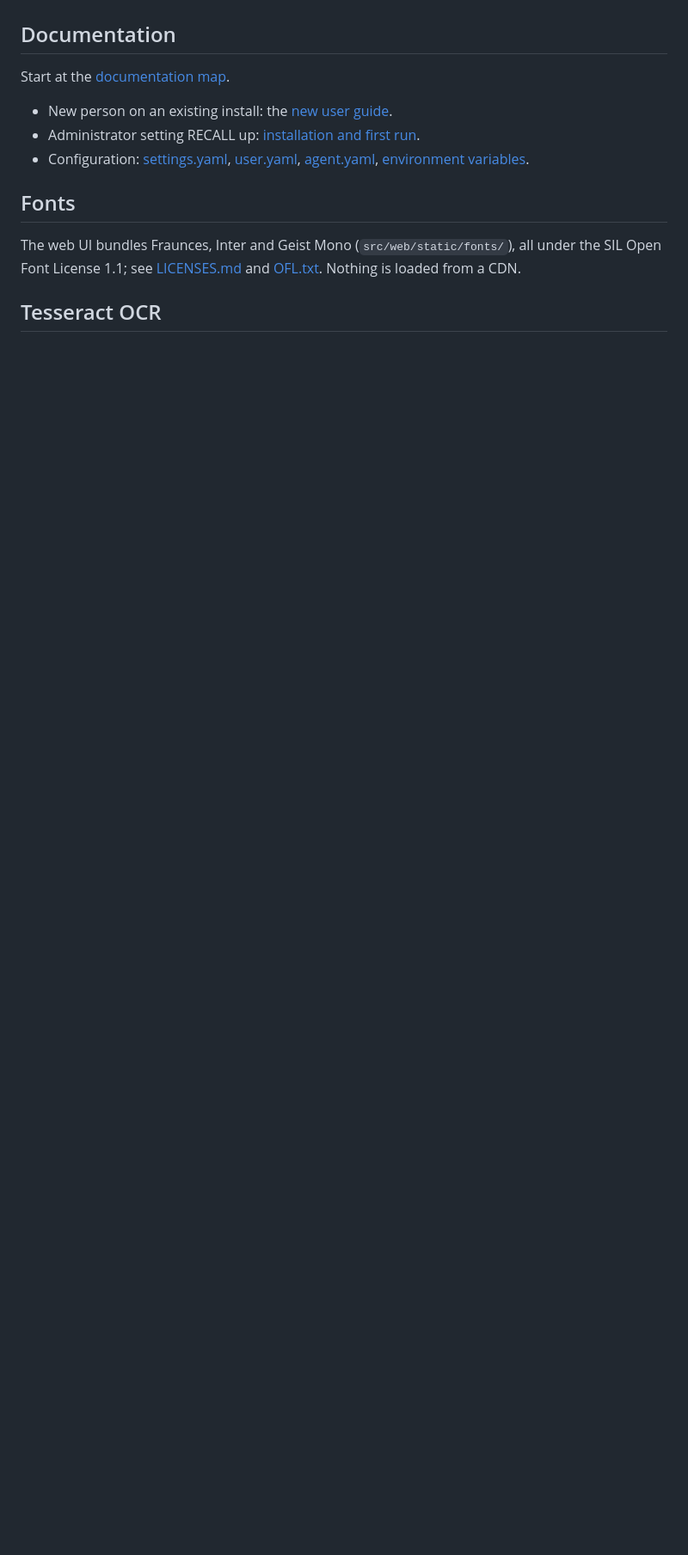
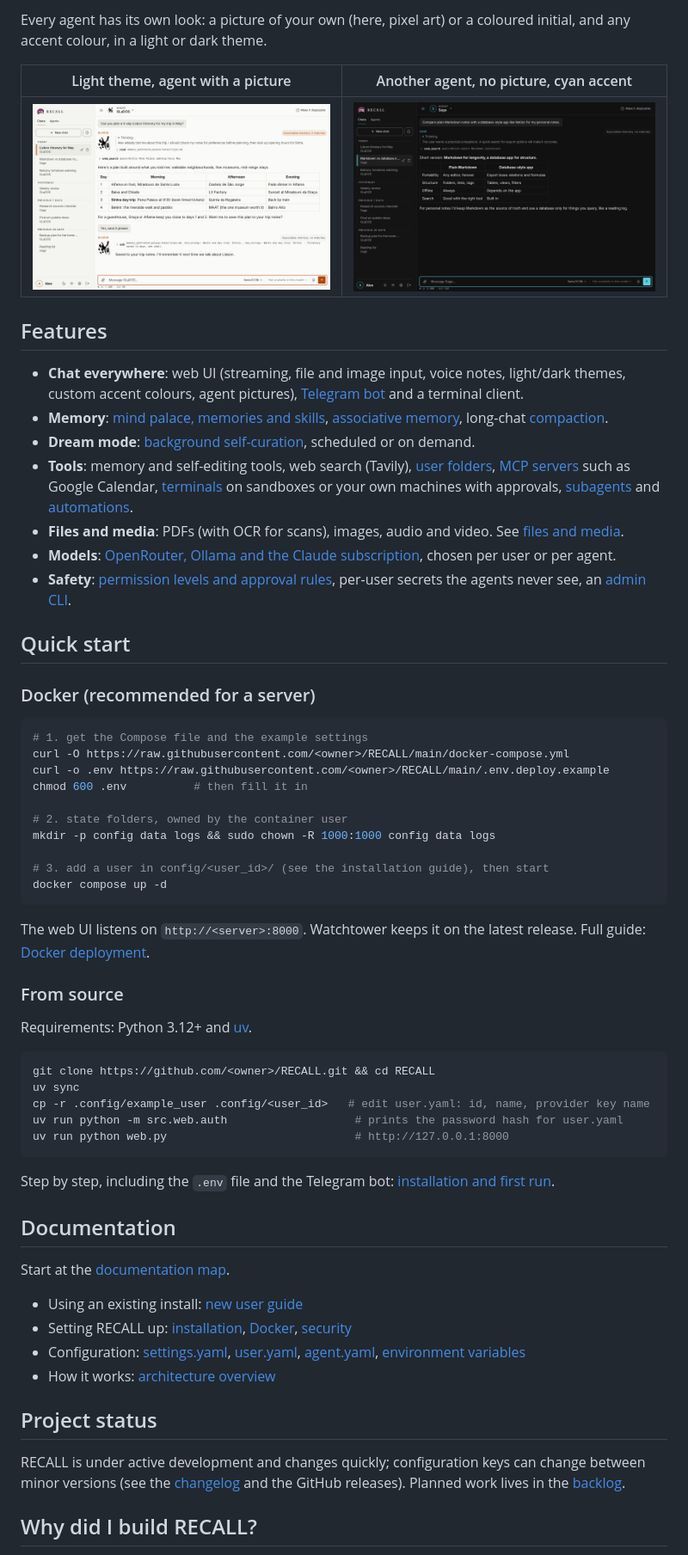
Before and after one commit to Lucasas126/RECALL, a Markdown page: README.md, the part around one of its changes. Shown at 86% size. Rendered like a GitHub page; pictures changed too: docs/images/chat-light.png (added), docs/images/chat-no-picture.png (added); blank space fills up the shorter version.

Commit message:
chore: updated readme and license

````diff
--- a/README.md
+++ b/README.md
@@ -16,16 +28,64 @@ Planned, not implemented yet: recall mode, the Obsidian safe/auto overlay, remin
+Every agent has its own look: a picture of your own (here, pixel art) or a coloured initial, and any accent colour, in a light or dark theme.
+
+| Light theme, agent with a picture | Another agent, no picture, cyan accent |
+|---|---|
+| ![The trip-planning chat in the light theme](docs/images/chat-light.png) | ![A research chat with Sage, an agent without a picture, in a cyan accent](docs/images/chat-no-picture.png) |
+
+## Features
+
+- **Chat everywhere**: web UI (streaming, file and image input, voice notes, light/dark themes, custom accent colours, agent pictures), [Telegram bot](docs/user-guide/telegram.md) and a terminal client.
+- **Memory**: [mind palace, memories and skills](docs/user-guide/memory.md), [associative memory](docs/architecture/associative-memory.md), long-chat [compaction](docs/reference/agent-yaml.md).
+- **Dream mode**: [background self-curation](docs/user-guide/dream.md), scheduled or on demand.
+- **Tools**: memory and self-editing tools, web search (Tavily), [user folders](docs/user-guide/agents.md), [MCP servers](docs/user-guide/mcp.md) such as Google Calendar, [terminals](docs/user-guide/terminal.md) on sandboxes or your own machines with approvals, [subagents](docs/user-guide/delegation.md) and [automations](docs/user-guide/automations.md).
+- **Files and media**: PDFs (with OCR for scans), images, audio and video. See [files and media](docs/user-guide/files-and-media.md).
+- **Models**: [OpenRouter, Ollama and the Claude subscription](docs/user-guide/models-and-providers.md), chosen per user or per agent.
+- **Safety**: [permission levels and approval rules](docs/architecture/permissions.md), per-user secrets the agents never see, an [admin CLI](docs/user-guide/admin-cli.md).
+
+## Quick start
+
+### Docker (recommended for a server)
+
+```bash
+# 1. get the Compose file and the example settings
+curl -O https://raw.githubusercontent.com/<owner>/RECALL/main/docker-compose.yml
+curl -o .env https://raw.githubusercontent.com/<owner>/RECALL/main/.env.deploy.example
+chmod 600 .env          # then fill it in
+
+# 2. state folders, owned by the container user
+mkdir -p config data logs && sudo chown -R 1000:1000 config data logs
+
+# 3. add a user in config/<user_id>/ (see the installation guide), then start
+docker compose up -d
+```
+
+The web UI listens on `http://<server>:8000`. Watchtower keeps it on the latest release. Full guide: [Docker deployment](docs/deployment/docker.md).
+
+### From source
+
+Requirements: Python 3.12+ and [uv](https://docs.astral.sh/uv/).
+
+```bash
+git clone https://github.com/<owner>/RECALL.git && cd RECALL
+uv sync
+cp -r .config/example_user .config/<user_id>   # edit user.yaml: id, name, provider key name
+uv run python -m src.web.auth                   # prints the password hash for user.yaml
+uv run python web.py                            # http://127.0.0.1:8000
+```
+
+Step by step, including the `.env` file and the Telegram bot: [installation and first run](docs/getting-started/installation.md).
 
 ## Documentation
 
 Start at the [documentation map](docs/README.md).
 
-- New person on an existing install: the [new user guide](docs/getting-started/new-user-guide.md).
-- Administrator setting RECALL up: [installation and first run](docs/getting-started/installation.md).
-- Configuration: [settings.yaml](docs/reference/settings-yaml.md), [user.yaml](docs/reference/user-yaml.md), [agent.yaml](docs/reference/agent-yaml.md), [environment variables](docs/reference/environment-variables.md).
+- Using an existing install: [new user guide](docs/getting-started/new-user-guide.md)
+- Setting RECALL up: [installation](docs/getting-started/installation.md), [Docker](docs/deployment/docker.md), [security](docs/deployment/security.md)
+- Configuration: [settings.yaml](docs/reference/settings-yaml.md), [user.yaml](docs/reference/user-yaml.md), [agent.yaml](docs/reference/agent-yaml.md), [environment variables](docs/reference/environment-variables.md)
+- How it works: [architecture overview](docs/architecture/overview.md)
 
-## Fonts
+## Project status
 
-The web UI bundles Fraunces, Inter and Geist Mono (`src/web/static/fonts/`), all under the SIL Open Font License 1.1; see
-[LICENSES.md](src/web/static/fonts/LICENSES.md) and [OFL.txt](src/web/static/fonts/OFL.txt). Nothing is loaded from a CDN.
+RECALL is under active development and changes quickly; configuration keys can change between minor versions (see the [changelog](docs/project/changelog.md) and the GitHub releases). Planned work lives in the [backlog](docs/project/backlog.md).
 
-## Tesseract OCR
+## Why did I build RECALL?
 
````
Also changed, not shown: other parts of README.md (+39 -17 lines), docs/images/agent-basic.png (added), docs/images/agent-tools.png (added), docs/images/chat-dark.png (added), docs/images/memory.png (added), 1 other file.
